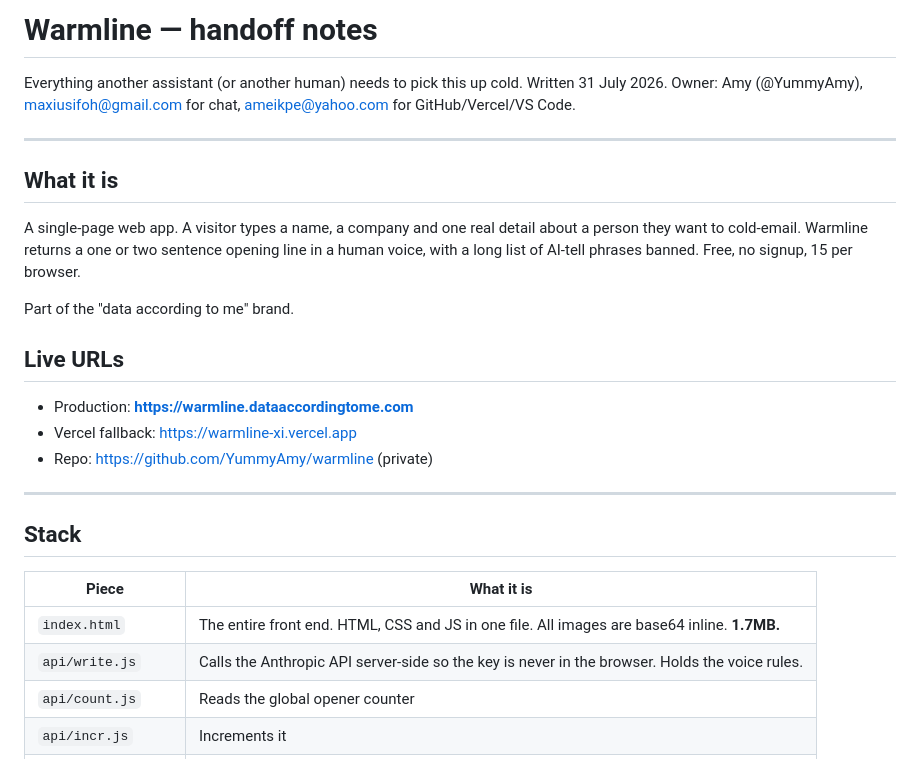
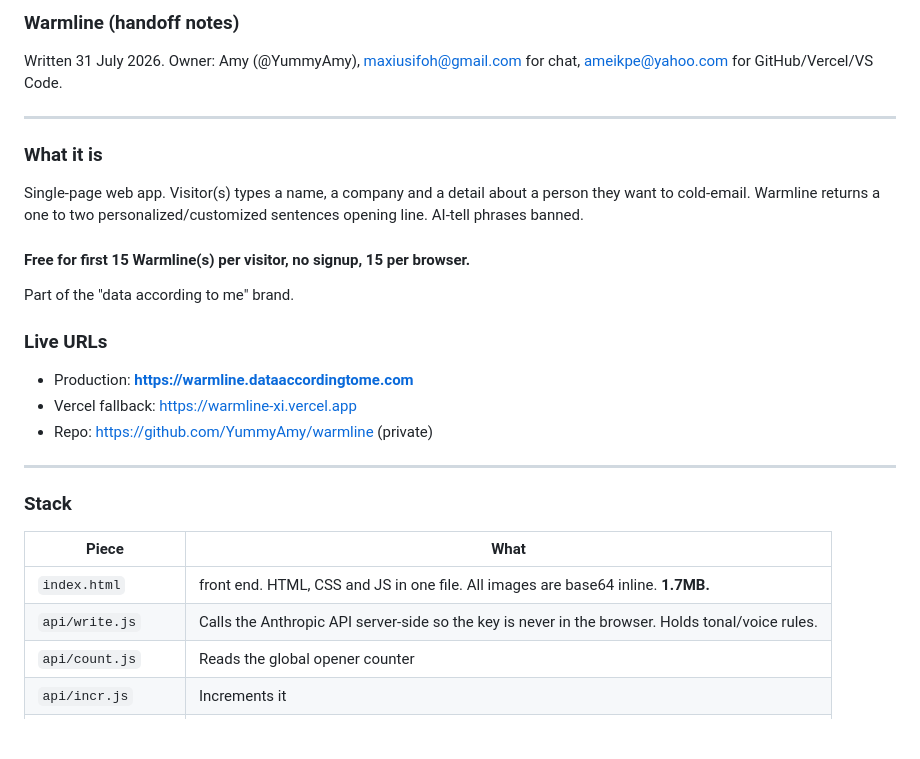
Before and after one commit to YummyAmy/Warmline, a Markdown page: HANDOFF.md, the part around one of its changes. Drawn GitHub-style; blank space fills up the shorter version.

Commit message:
Refactor HANDOFF.md
Updated formatting and improved clarity in handoff notes.

```diff
--- a/HANDOFF.md
+++ b/HANDOFF.md
@@ -1,21 +1,21 @@
-# Warmline — handoff notes
+### Warmline (handoff notes)
 
-Everything another assistant (or another human) needs to pick this up cold.
 Written 31 July 2026. Owner: Amy (@YummyAmy), maxiusifoh@gmail.com for chat,
 ameikpe@yahoo.com for GitHub/Vercel/VS Code.
 
 ---
 
-## What it is
+### What it is
 
-A single-page web app. A visitor types a name, a company and one real detail
-about a person they want to cold-email. Warmline returns a one or two sentence
-opening line in a human voice, with a long list of AI-tell phrases banned.
-Free, no signup, 15 per browser.
+Single-page web app. Visitor(s) types a name, a company and a detail
+about a person they want to cold-email.
+Warmline returns a one to two personalized/customized sentences opening line.
+AI-tell phrases banned.
+#### Free for first 15 Warmline(s) per visitor, no signup, 15 per browser.
 
 Part of the "data according to me" brand.
 
-## Live URLs
+### Live URLs
 
 - Production: **https://warmline.dataaccordingtome.com**
 - Vercel fallback: https://warmline-xi.vercel.app
@@ -23,12 +23,12 @@ Part of the "data according to me" brand.
 
 ---
 
-## Stack
+### Stack
 
-| Piece | What it is |
+| Piece | What |
 |---|---|
-| `index.html` | The entire front end. HTML, CSS and JS in one file. All images are base64 inline. **1.7MB.** |
-| `api/write.js` | Calls the Anthropic API server-side so the key is never in the browser. Holds the voice rules. |
+| `index.html` | front end. HTML, CSS and JS in one file. All images are base64 inline. **1.7MB.** |
+| `api/write.js` | Calls the Anthropic API server-side so the key is never in the browser. Holds tonal/voice rules. |
 | `api/count.js` | Reads the global opener counter |
 | `api/incr.js` | Increments it |
 | `api/subscribe.js` | Saves emails from the signup box |
```
Also changed, not shown: other parts of HANDOFF.md (+14 -15 lines).
